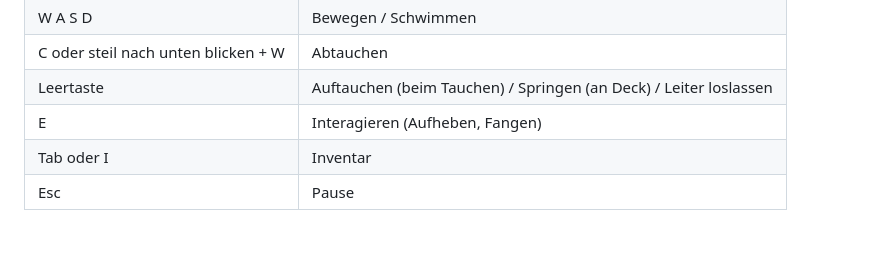
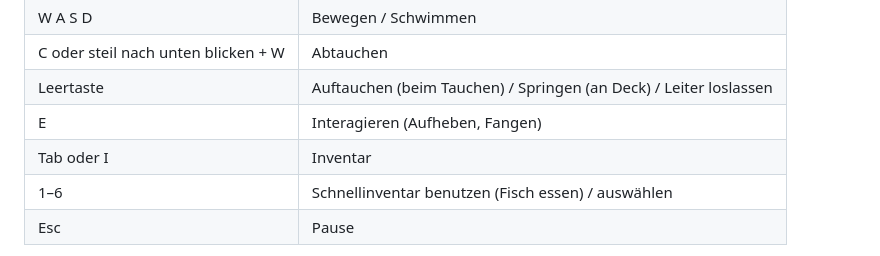
Before and after one commit to vitd/deep-in-the-dark, a Markdown page: README.md, the part around the change. Drawn GitHub-style.

Commit message:
README: Hotbar-Taste in Steuerungstabelle
Co-Authored-By: Claude Fable 5 <noreply@anthropic.com>
Claude-Session: https://claude.ai/code/session_01WAZrMfAMVead5iMbHUmmVg

```diff
--- a/README.md
+++ b/README.md
@@ -23,6 +23,7 @@ Dann im Browser öffnen: http://localhost:5173
 | Leertaste | Auftauchen (beim Tauchen) / Springen (an Deck) / Leiter loslassen |
 | E | Interagieren (Aufheben, Fangen) |
 | Tab oder I | Inventar |
+| 1–6 | Schnellinventar benutzen (Fisch essen) / auswählen |
 | Esc | Pause |
 
 **Leitern** braucht man nicht anzuwählen: Wer nah genug davorsteht und
```
